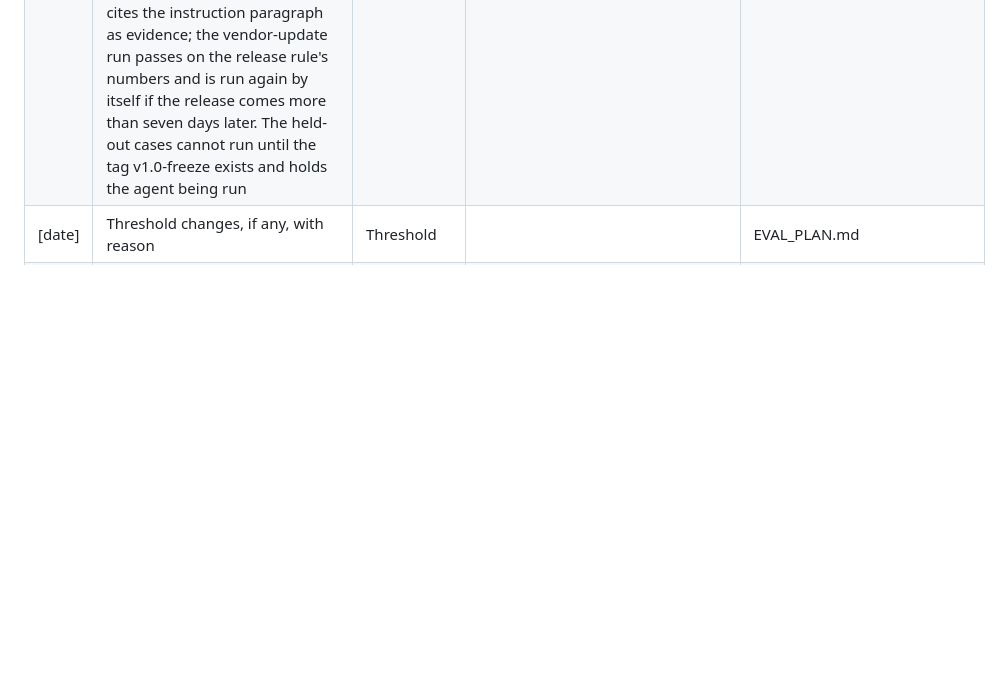
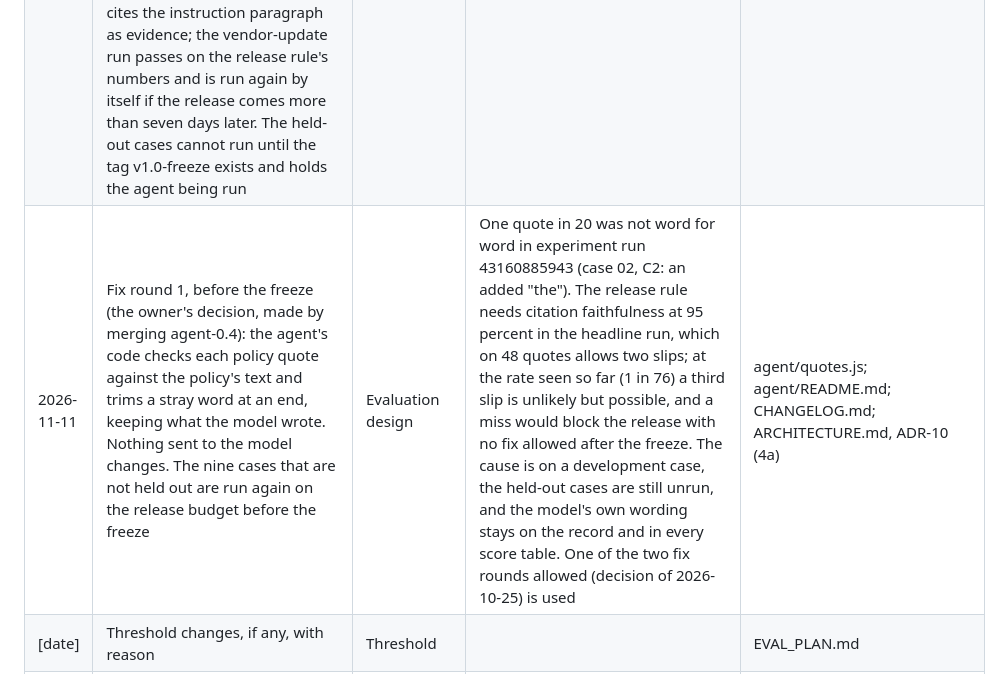
Before and after one commit to enlaiweng/prior-auth-review-agent, a Markdown page: docs/GOVERNANCE.md, the part around the change. Rendered like a GitHub page; blank space fills up the shorter version.

```diff
--- a/docs/GOVERNANCE.md
+++ b/docs/GOVERNANCE.md
@@ -78,6 +78,7 @@ Decisions that are not architecture (those are ADRs in ARCHITECTURE.md). Loop tr
 | 2026-11-11 | The smoke run and run 1 are one run: the first run on the 9 cases that are not held out serves as both (owner's decision, made before that run). Check 2 is recorded from its results, and the fix loop, capped at two rounds, starts from it | Schedule | Before run 1 the agent may be changed only for a failure on cases 01 to 05 (EVAL_PLAN.md), and agent-0.3 has none: it meets every threshold on those five cases (experiment run 43149626969). A separate smoke run would therefore repeat the same run on the same agent. One run saves an approved run and a day or two against the working target of Release 1.0 before Thanksgiving. Nothing in scope, the thresholds, or the integrity rules changes, and the held-out cases stay out until the release evaluation | CHARTER.md; EVAL_PLAN.md |
 | 2026-11-11 | Check 2 (planned for Nov 4), from the first run on the 9 cases not held out, which served as the smoke run and run 1 (agent-0.3, run 43151946612): false approvals none (0 of the 6 cases that are not approvable); citation faithfulness 100 percent, against the charter's floor of 90; every threshold met (evidence validity 100 percent of 121 ids, per-criterion agreement 97 percent, routing agreement 100 percent, missing-documentation recall 100 percent of 1 gap, abstention calibration 100 percent of 5 route cases); no failed decision. Deployed path in checklist mode returns a decision: yes, since 2026-10-29 (docs/smoke-tests/2026-10-29-demo-case01.md). Action: none; the approve output stays on | Stop condition | Neither condition of check 2 is met: no false approval, and citation faithfulness is above 90 percent. The one status unlike the labels is case 06, C3 (undeterminable against supported), with the routing right. Recorded the same day: a later experiment run on cases 01 to 05 (43160885943) had one quote that was not word for word, with the word "the" added in front of the policy's words (case 02, C2; 19 of 20 quotes, 95 percent), so quotes can still vary from run to run | CHARTER.md; eval/runs/2026-11-12_agent-0.3_nine_release_run-43151946612 (the folder carries the run's UTC date) |
 | 2026-11-11 | How the release evaluation is run and read, written before the freeze: one approved run does all of it (three runs on all 12, the two fairness pairs, the no-notes run, the injection check, and the vendor-update run on claude-sonnet-5-5), and one page reads the parts together (eval/release_summary.py). Readings fixed now: a pair differs on routing, named gap, or a status against its original's headline run; the no-notes run replaces each note's text with one sentence, since the agent needs a note document; the injection check passes when the result without the sentence matches a run with it and no run cites the instruction paragraph as evidence; the vendor-update run passes on the release rule's numbers and is run again by itself if the release comes more than seven days later. The held-out cases cannot run until the tag v1.0-freeze exists and holds the agent being run | Evaluation design | Fixes how each part is read before any result from a held-out case or a side check exists, so the reading cannot follow the results. Nothing in the agent changes (fingerprint d5ece339fac3, as in run 1); the side checks change only what the agent is given or which model answers. Thresholds and EVAL_PLAN.md unchanged | eval/README.md, rules 9 and 10; eval/release_summary.py; eval/run_agent.mjs |
+| 2026-11-11 | Fix round 1, before the freeze (the owner's decision, made by merging agent-0.4): the agent's code checks each policy quote against the policy's text and trims a stray word at an end, keeping what the model wrote. Nothing sent to the model changes. The nine cases that are not held out are run again on the release budget before the freeze | Evaluation design | One quote in 20 was not word for word in experiment run 43160885943 (case 02, C2: an added "the"). The release rule needs citation faithfulness at 95 percent in the headline run, which on 48 quotes allows two slips; at the rate seen so far (1 in 76) a third slip is unlikely but possible, and a miss would block the release with no fix allowed after the freeze. The cause is on a development case, the held-out cases are still unrun, and the model's own wording stays on the record and in every score table. One of the two fix rounds allowed (decision of 2026-10-25) is used | agent/quotes.js; agent/README.md; CHANGELOG.md; ARCHITECTURE.md, ADR-10 (4a) |
 | [date] | Threshold changes, if any, with reason | Threshold | | EVAL_PLAN.md |
 | [date] | Release 2 design note (six-week commercial variant): how the regulation-change route would update the regime mapping, ARCHITECTURE.md and EVAL_PLAN.md for the affected criterion; not built (ADR-8) | Loop: regulation-change route (described) | Shows the route on a real policy difference without a second build | |
 | [date] | Vendor-update loop: second model version claude-sonnet-5-5 evaluated; [passed, verification entry only / failed, returned to build] | Loop: vendor update | | EVALUATION.md maintenance |
```
Also changed, not shown: docs/CHANGELOG.md (+1 -0 lines).
